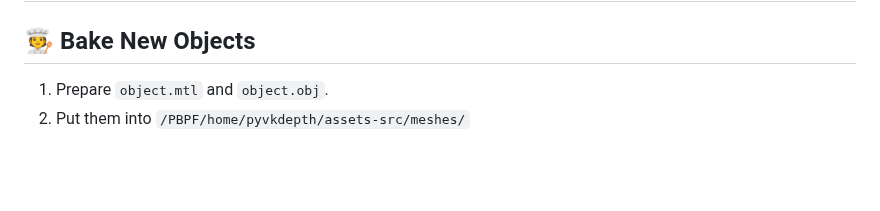
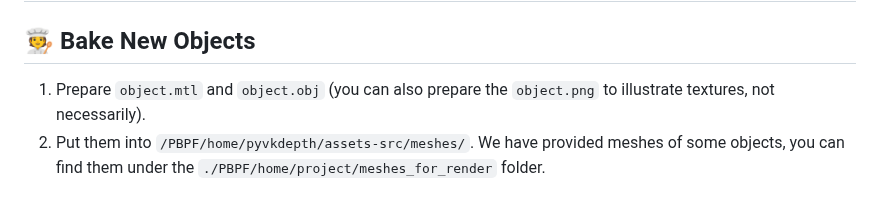
Before and after one commit to ZisongXu/PBPF, a Markdown page: README.md, the part around the change. Drawn GitHub-style; blank space fills up the shorter version.

```diff
--- a/README.md
+++ b/README.md
@@ -201,5 +201,5 @@ The above steps cover the entire process of running the code, but to ensure it r
 
 ## 🧑‍🍳 Bake New Objects
 
-1. Prepare `object.mtl` and `object.obj`.
-2. Put them into `/PBPF/home/pyvkdepth/assets-src/meshes/`
+1. Prepare `object.mtl` and `object.obj` (you can also prepare the `object.png` to illustrate textures, not necessarily).
+2. Put them into `/PBPF/home/pyvkdepth/assets-src/meshes/`. We have provided meshes of some objects, you can find them under the `./PBPF/home/project/meshes_for_render` folder.
```
